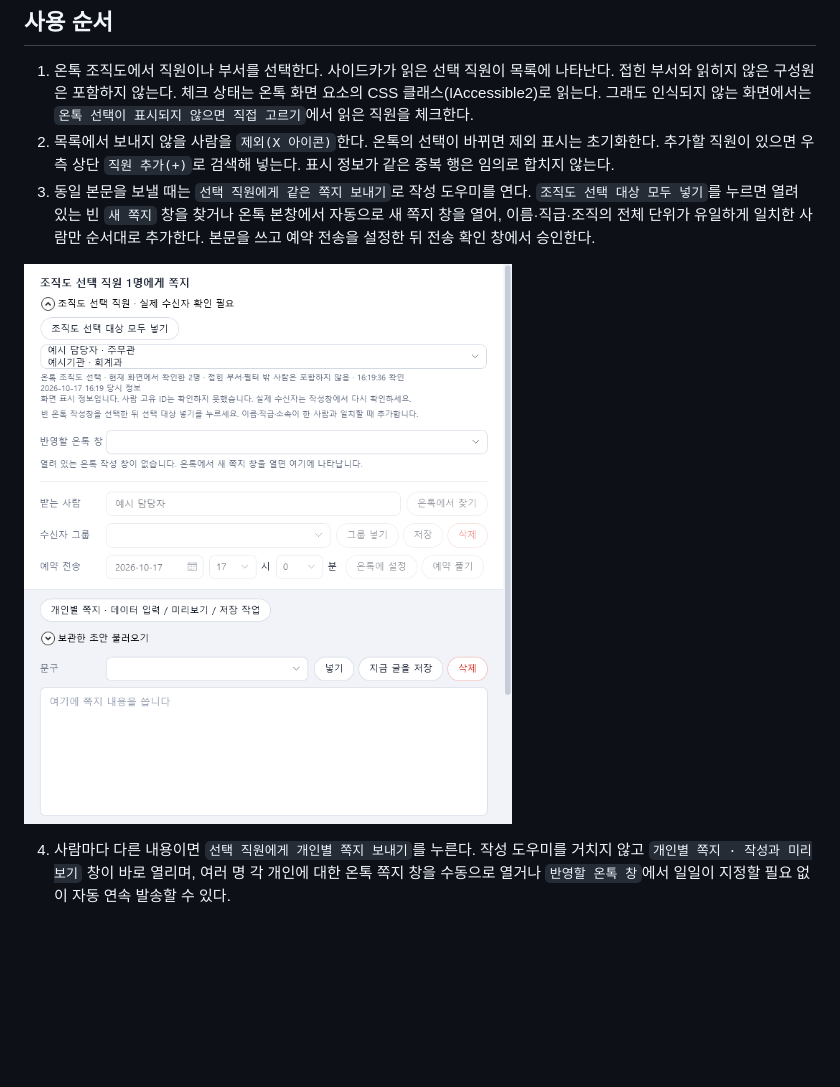
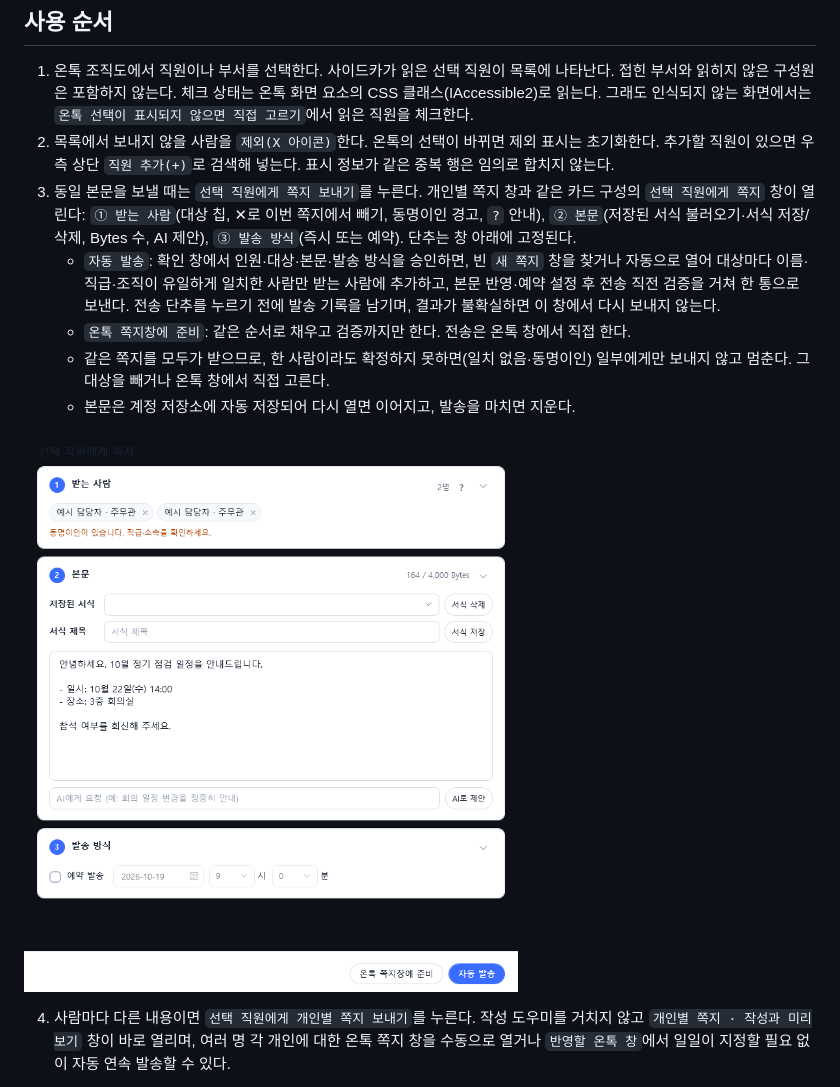
Before and after one commit to Ubermensch216/onTalk.sAIde, a Markdown page: docs/organization-personalized-notes.md, the part around the change. Rendered like a GitHub page; pictures changed too: docs/images/group-note.png (added); blank space fills up the shorter version.

```diff
--- a/docs/organization-personalized-notes.md
+++ b/docs/organization-personalized-notes.md
@@ -6,9 +6,13 @@
 
 1. 온톡 조직도에서 직원이나 부서를 선택한다. 사이드카가 읽은 선택 직원이 목록에 나타난다. 접힌 부서와 읽히지 않은 구성원은 포함하지 않는다. 체크 상태는 온톡 화면 요소의 CSS 클래스(IAccessible2)로 읽는다. 그래도 인식되지 않는 화면에서는 `온톡 선택이 표시되지 않으면 직접 고르기`에서 읽은 직원을 체크한다.
 2. 목록에서 보내지 않을 사람을 `제외(X 아이콘)`한다. 온톡의 선택이 바뀌면 제외 표시는 초기화한다. 추가할 직원이 있으면 우측 상단 `직원 추가(+)`로 검색해 넣는다. 표시 정보가 같은 중복 행은 임의로 합치지 않는다.
-3. 동일 본문을 보낼 때는 `선택 직원에게 같은 쪽지 보내기`로 작성 도우미를 연다. `조직도 선택 대상 모두 넣기`를 누르면 열려 있는 빈 `새 쪽지` 창을 찾거나 온톡 본창에서 자동으로 새 쪽지 창을 열어, 이름·직급·조직의 전체 단위가 유일하게 일치한 사람만 순서대로 추가한다. 본문을 쓰고 예약 전송을 설정한 뒤 전송 확인 창에서 승인한다.
+3. 동일 본문을 보낼 때는 `선택 직원에게 쪽지 보내기`를 누른다. 개인별 쪽지 창과 같은 카드 구성의 `선택 직원에게 쪽지` 창이 열린다: `① 받는 사람`(대상 칩, ✕로 이번 쪽지에서 빼기, 동명이인 경고, `?` 안내), `② 본문`(저장된 서식 불러오기·서식 저장/삭제, Bytes 수, AI 제안), `③ 발송 방식`(즉시 또는 예약). 단추는 창 아래에 고정된다.
+   - `자동 발송`: 확인 창에서 인원·대상·본문·발송 방식을 승인하면, 빈 `새 쪽지` 창을 찾거나 자동으로 열어 대상마다 이름·직급·조직이 유일하게 일치한 사람만 받는 사람에 추가하고, 본문 반영·예약 설정 후 전송 직전 검증을 거쳐 한 통으로 보낸다. 전송 단추를 누르기 전에 발송 기록을 남기며, 결과가 불확실하면 이 창에서 다시 보내지 않는다.
+   - `온톡 쪽지창에 준비`: 같은 순서로 채우고 검증까지만 한다. 전송은 온톡 창에서 직접 한다.
+   - 같은 쪽지를 모두가 받으므로, 한 사람이라도 확정하지 못하면(일치 없음·동명이인) 일부에게만 보내지 않고 멈춘다. 그 대상을 빼거나 온톡 창에서 직접 고른다.
+   - 본문은 계정 저장소에 자동 저장되어 다시 열면 이어지고, 발송을 마치면 지운다.
 
-![조직도 선택 직원에게 쪽지 보내기 도우미](images/prepared-contact-compose.png)
+![선택 직원에게 쪽지](images/group-note.png)
 
 4. 사람마다 다른 내용이면 `선택 직원에게 개인별 쪽지 보내기`를 누른다. 작성 도우미를 거치지 않고 `개인별 쪽지 · 작성과 미리보기` 창이 바로 열리며, 여러 명 각 개인에 대한 온톡 쪽지 창을 수동으로 열거나 `반영할 온톡 창`에서 일일이 지정할 필요 없이 자동 연속 발송할 수 있다.
 
```
Also changed, not shown: README.md (+3 -1 lines), docs/manual-images.md (+2 -1 lines), 16 other files.
